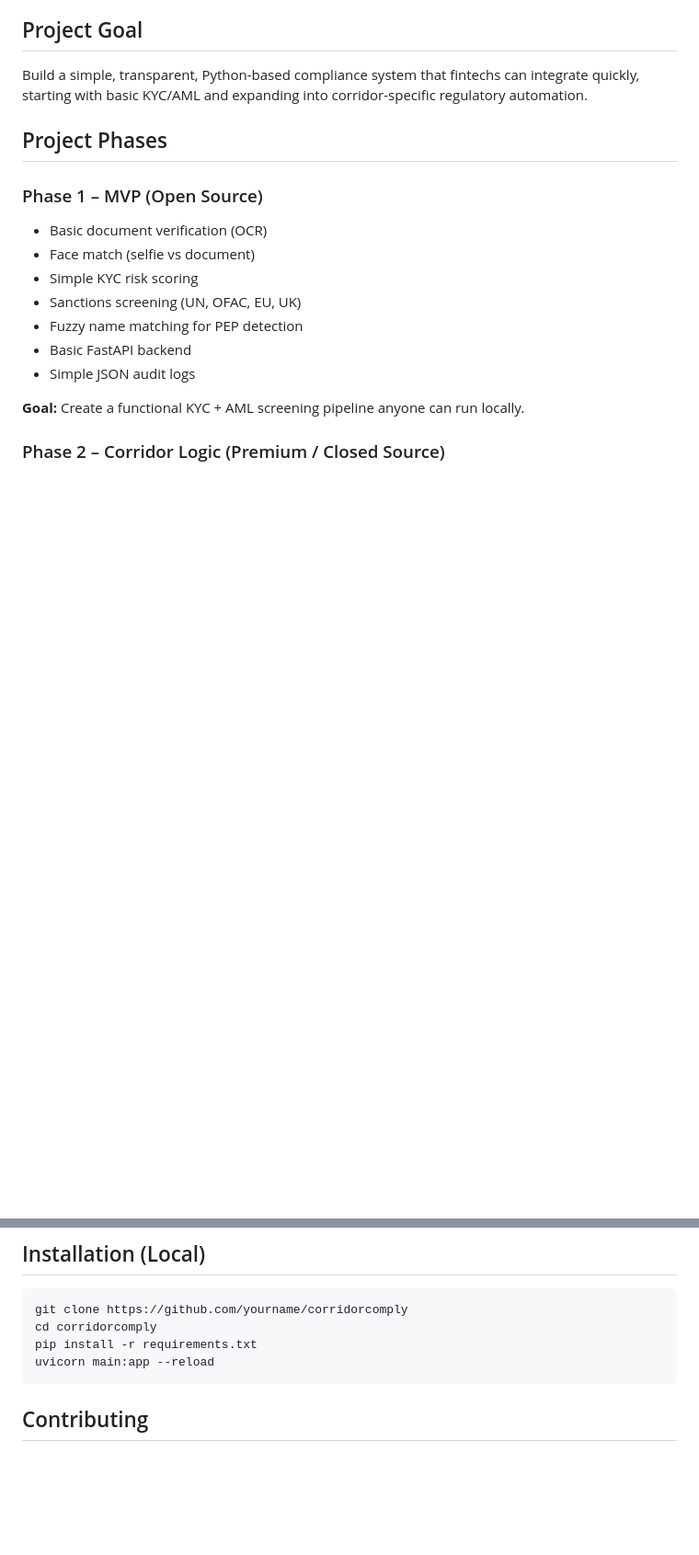
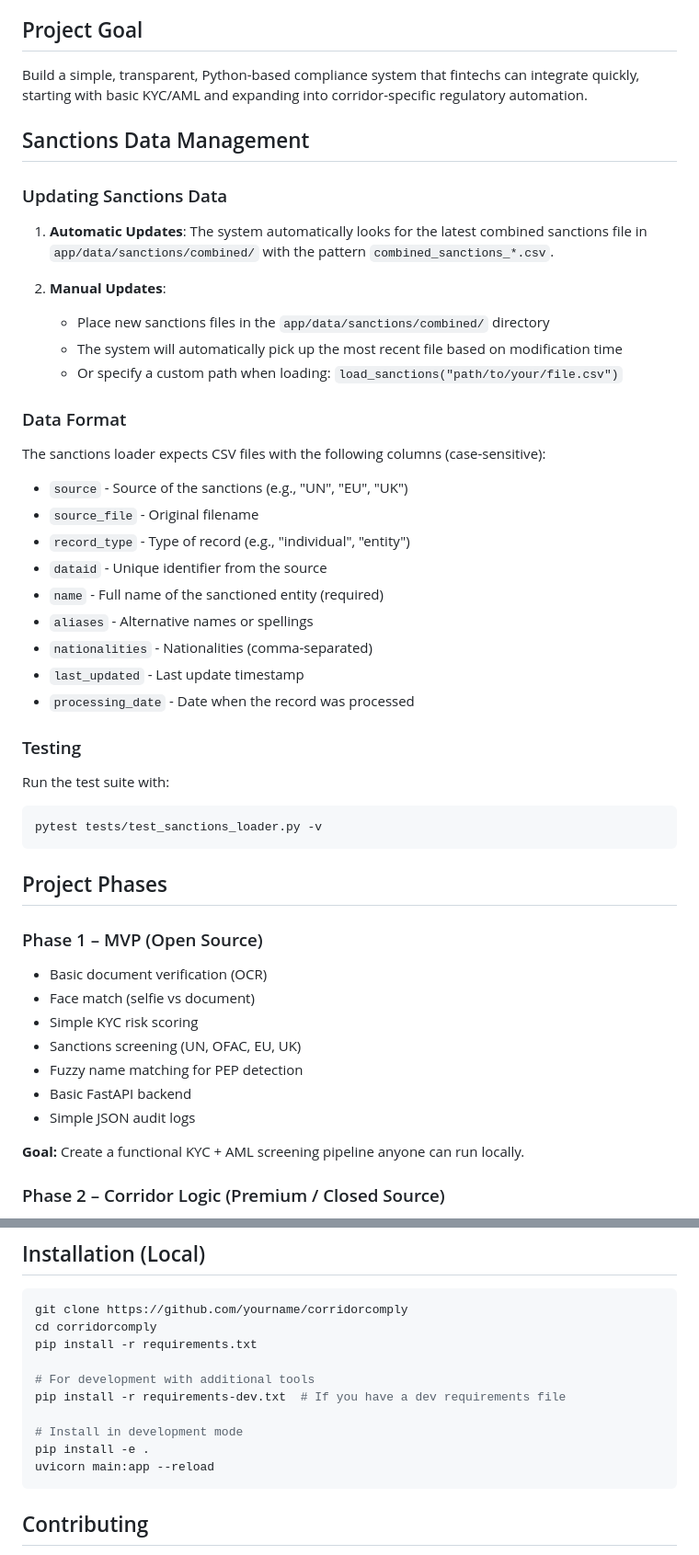
Before and after one commit to Zezoo123/CorridorComply, a Markdown page: README.md, 2 parts joined by grey strips. Shown at 92% size. Rendered like a GitHub page; blank space fills up the shorter version.

````diff
--- a/README.md
+++ b/README.md
@@ -9,6 +9,38 @@ The project uses an open-core model: core KYC/AML features are open source, whil
 ## Project Goal
 
 Build a simple, transparent, Python-based compliance system that fintechs can integrate quickly, starting with basic KYC/AML and expanding into corridor-specific regulatory automation.
+
+## Sanctions Data Management
+
+### Updating Sanctions Data
+
+1. **Automatic Updates**:
+   The system automatically looks for the latest combined sanctions file in `app/data/sanctions/combined/` with the pattern `combined_sanctions_*.csv`.
+
+2. **Manual Updates**:
+   - Place new sanctions files in the `app/data/sanctions/combined/` directory
+   - The system will automatically pick up the most recent file based on modification time
+   - Or specify a custom path when loading: `load_sanctions("path/to/your/file.csv")`
+
+### Data Format
+
+The sanctions loader expects CSV files with the following columns (case-sensitive):
+- `source` - Source of the sanctions (e.g., "UN", "EU", "UK")
+- `source_file` - Original filename
+- `record_type` - Type of record (e.g., "individual", "entity")
+- `dataid` - Unique identifier from the source
+- `name` - Full name of the sanctioned entity (required)
+- `aliases` - Alternative names or spellings
+- `nationalities` - Nationalities (comma-separated)
+- `last_updated` - Last update timestamp
+- `processing_date` - Date when the record was processed
+
+### Testing
+
+Run the test suite with:
+```bash
+pytest tests/test_sanctions_loader.py -v
+```
 
 ## Project Phases
 
@@ -149,6 +201,12 @@ Build a simple, transparent, Python-based compliance system that fintechs can in
 git clone https://github.com/yourname/corridorcomply
 cd corridorcomply
 pip install -r requirements.txt
+
+# For development with additional tools
+pip install -r requirements-dev.txt  # If you have a dev requirements file
+
+# Install in development mode
+pip install -e .
 uvicorn main:app --reload
 ```
 
````
Also changed, not shown: other parts of README.md (+21 -1 lines).
